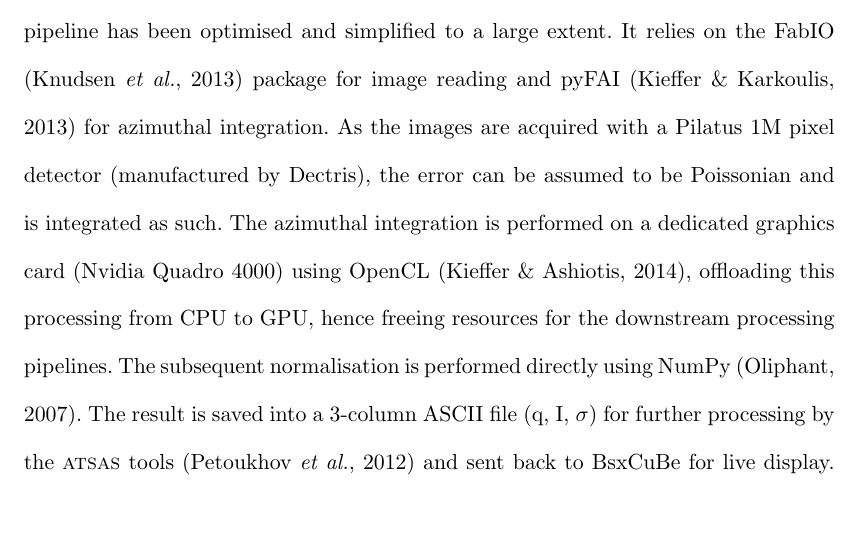
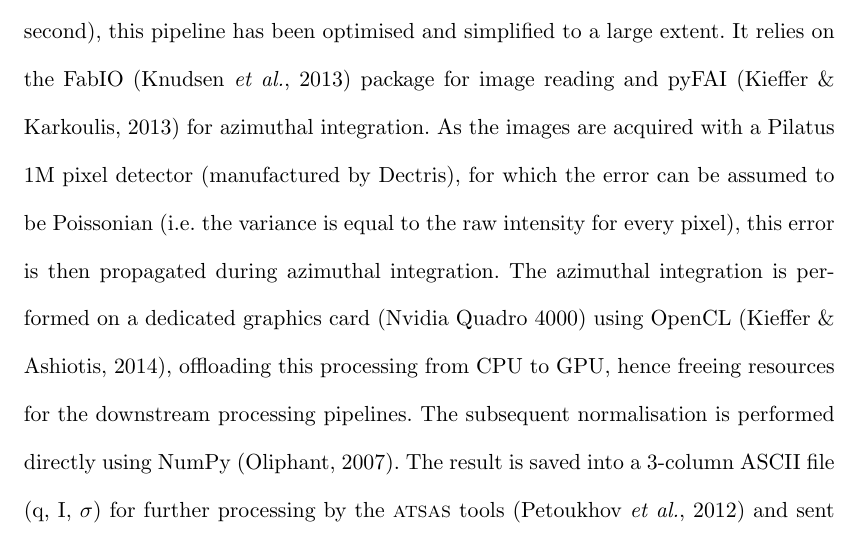
Before and after one commit to kif/BM29ODA_publi, a LaTeX document (bm29oda.tex): part of page 7 of 26, cut so that both start at the same text. Compiled offline with pdfLaTeX.

Commit message:
further enhancements

```diff
--- a/bm29oda.tex
+++ b/bm29oda.tex
@@ -275,7 +275,9 @@ pipeline has been optimised and simplified to a large extent.
 It relies on the FabIO \cite{fabio} package for image reading and pyFAI
 \cite{pyFAI} for azimuthal integration.
 As the images are acquired with a Pilatus 1M pixel detector (manufactured by
-Dectris), the error can be assumed to be Poissonian and is integrated as such.
+Dectris), for which the error can be assumed to be Poissonian
+(i.e. the variance is equal to the raw intensity for every pixel), this error is
+then propagated during azimuthal integration.
 The azimuthal integration is performed on a dedicated graphics card
 (Nvidia Quadro 4000) using OpenCL \cite{pyFAI_gpu}, offloading this processing
 from CPU to GPU, hence freeing resources for the downstream processing pipelines.
```
